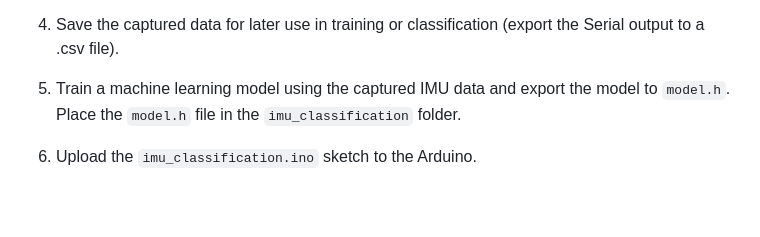
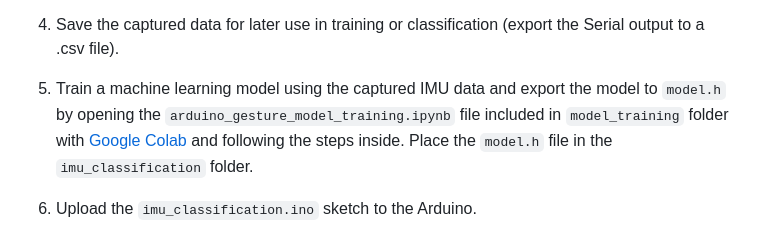
Before and after one commit to pavikaa/gesture-based-door-control, a Markdown page: README.md, the part around the change. Drawn GitHub-style; blank space fills up the shorter version.

```diff
--- a/README.md
+++ b/README.md
@@ -46,7 +46,7 @@ Usage
 
 4.  Save the captured data for later use in training or classification (export the Serial output to a .csv file).
 
-5.  Train a machine learning model using the captured IMU data and export the model to `model.h`. Place the `model.h` file in the `imu_classification` folder.
+5.  Train a machine learning model using the captured IMU data and export the model to `model.h` by opening the `arduino_gesture_model_training.ipynb` file included in `model_training` folder with [Google Colab](https://colab.research.google.com/) and following the steps inside. Place the `model.h` file in the `imu_classification` folder.
 
 6.  Upload the `imu_classification.ino` sketch to the Arduino.
 
```
